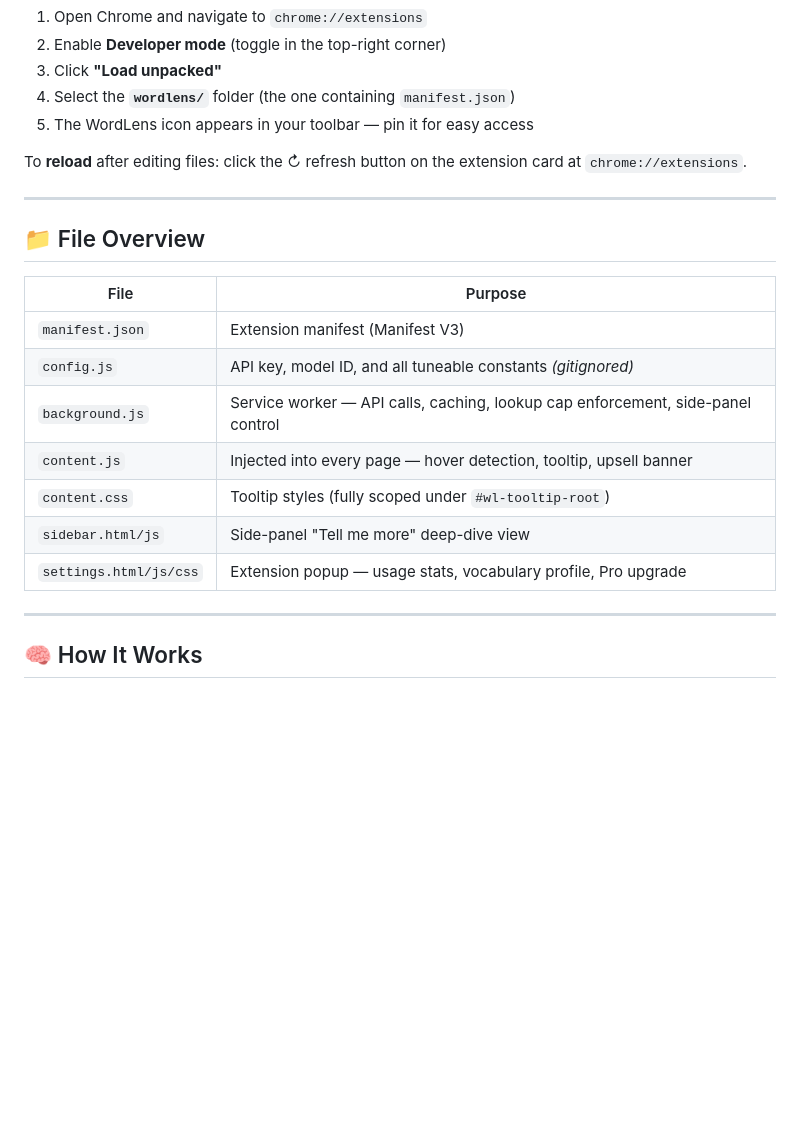
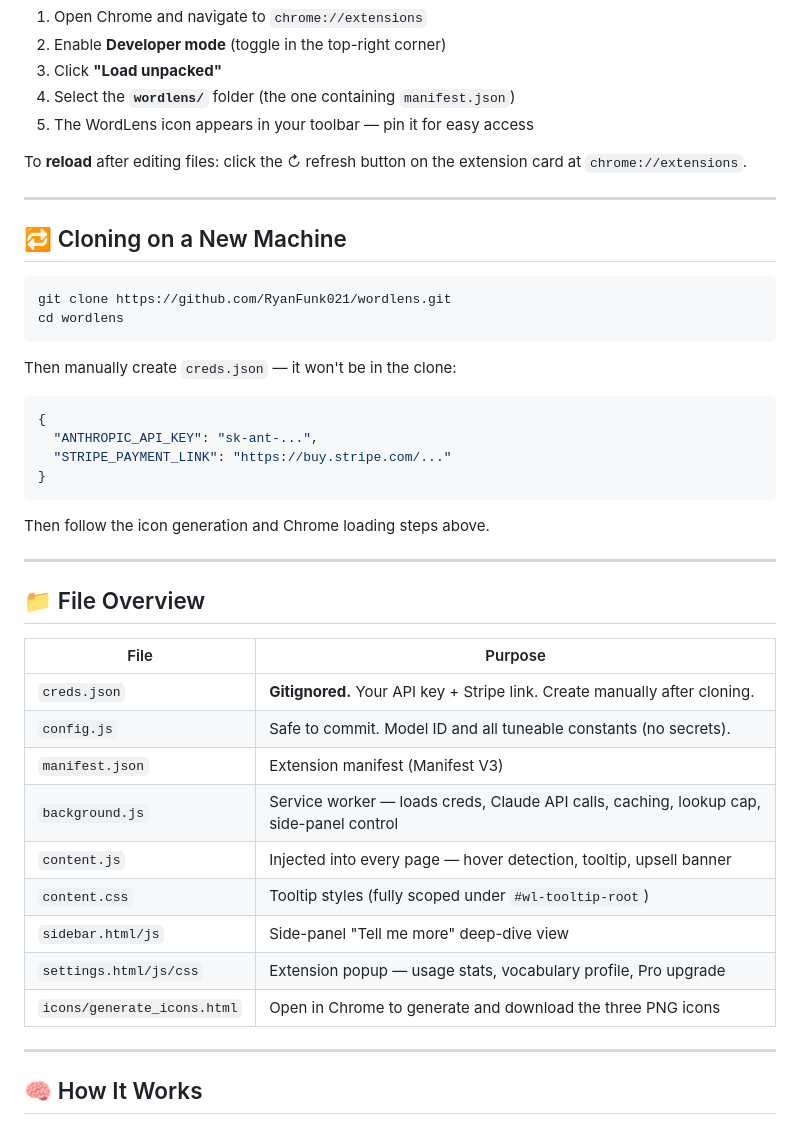
Before and after one commit to RyanFunk021/wordlens, a Markdown page: README.md, the part around one of its changes. Drawn GitHub-style; blank space fills up the shorter version.

````diff
--- a/README.md
+++ b/README.md
@@ -61,17 +47,39 @@ To **reload** after editing files: click the ↻ refresh button on the extension
 
 ---
 
+## 🔁 Cloning on a New Machine
+
+```bash
+git clone https://github.com/RyanFunk021/wordlens.git
+cd wordlens
+```
+
+Then manually create `creds.json` — it won't be in the clone:
+
+```json
+{
+  "ANTHROPIC_API_KEY": "sk-ant-...",
+  "STRIPE_PAYMENT_LINK": "https://buy.stripe.com/..."
+}
+```
+
+Then follow the icon generation and Chrome loading steps above.
+
+---
+
 ## 📁 File Overview
 
 | File | Purpose |
 |------|---------|
+| `creds.json` | **Gitignored.** Your API key + Stripe link. Create manually after cloning. |
+| `config.js` | Safe to commit. Model ID and all tuneable constants (no secrets). |
 | `manifest.json` | Extension manifest (Manifest V3) |
-| `config.js` | API key, model ID, and all tuneable constants *(gitignored)* |
-| `background.js` | Service worker — API calls, caching, lookup cap enforcement, side-panel control |
+| `background.js` | Service worker — loads creds, Claude API calls, caching, lookup cap, side-panel control |
 | `content.js` | Injected into every page — hover detection, tooltip, upsell banner |
 | `content.css` | Tooltip styles (fully scoped under `#wl-tooltip-root`) |
 | `sidebar.html/js` | Side-panel "Tell me more" deep-dive view |
 | `settings.html/js/css` | Extension popup — usage stats, vocabulary profile, Pro upgrade |
+| `icons/generate_icons.html` | Open in Chrome to generate and download the three PNG icons |
 
 ---
 
````
Also changed, not shown: other parts of README.md (+22 -29 lines).
